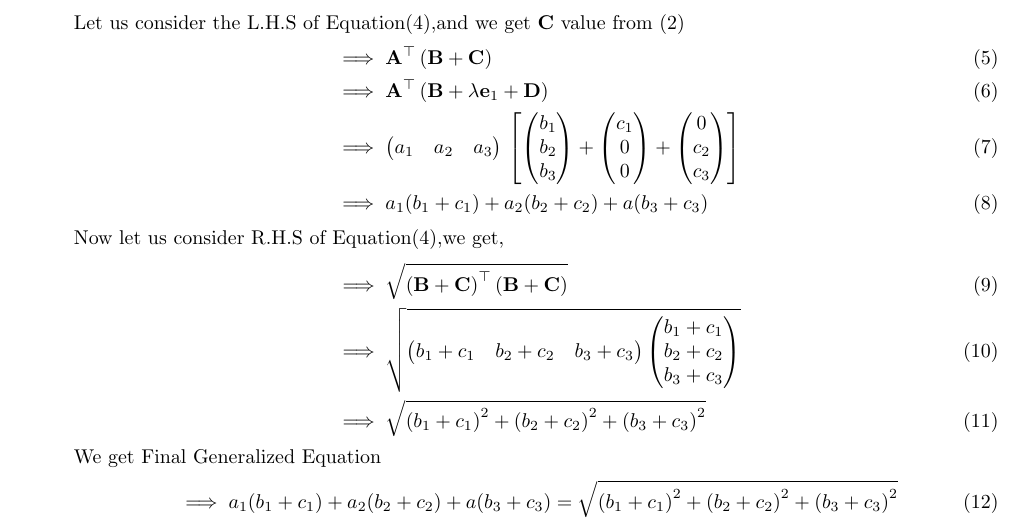
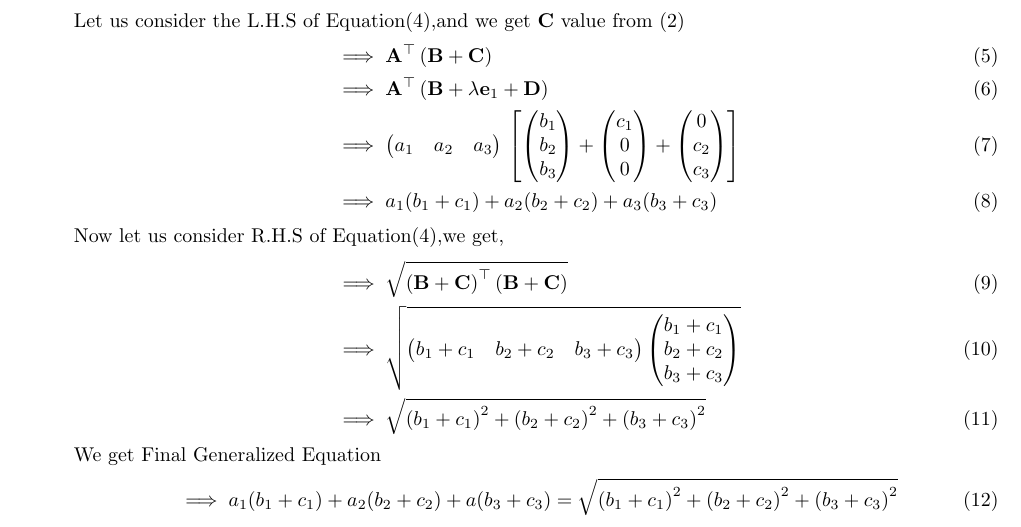
Before and after one commit to Mustafa9010/Module_2, a LaTeX document (Math_Computing/math_comp.tex): part of the page, cut so that both start at the same text. Compiled offline with pdfLaTeX.

Commit message:
Add files via upload

```diff
--- a/Math_Computing/math_comp.tex
+++ b/Math_Computing/math_comp.tex
@@ -59,7 +59,7 @@ Let us consider the L.H.S of Equation\eqref{eq:Eqt2},and we get $\vec{C}$ value
    &\implies \myvec{a_1&a_2&a_3}\sbrak{\myvec{b_1\\b_2\\b_3}+\myvec{c_1\\0\\0}+\myvec{0\\c_2\\c_3}}\\
 %   &\implies \myvec{a_1&a_2&a_3}\sbrak{\myvec{b_1\\b_2\\b_3}+\myvec{c_1\\c_2\\c_3}}\\
   %&\implies \myvec{a_1&a_2&a_3}\myvec{b_1+c_1\\b_2+c_2\\b_3+c_3}\\
-   &\implies a_1(b_1+c_1)+a_2(b_2+c_2)+a(b_3+c_3)
+   &\implies a_1(b_1+c_1)+a_2(b_2+c_2)+a_3(b_3+c_3)
 \end{align}
 Now let us consider R.H.S of Equation\eqref{eq:Eqt2},we get,
 \begin{align}
```
Also changed, not shown: Math_Computing/math_comp.pdf, 1 other file.
